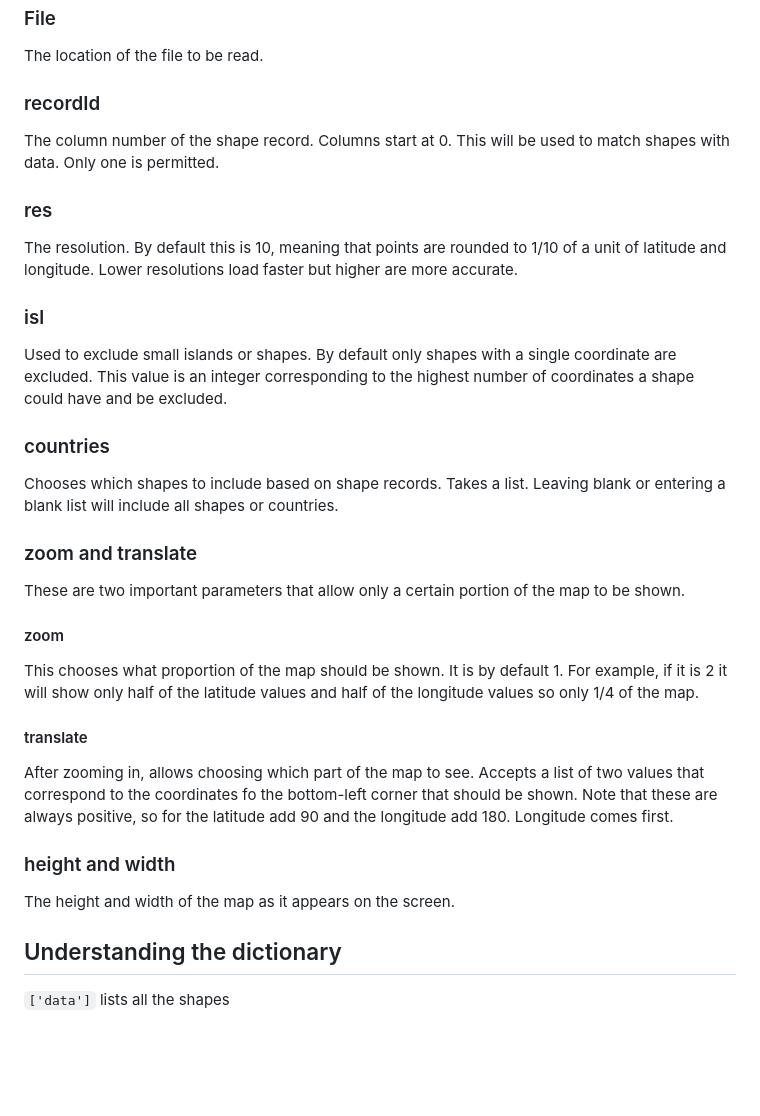
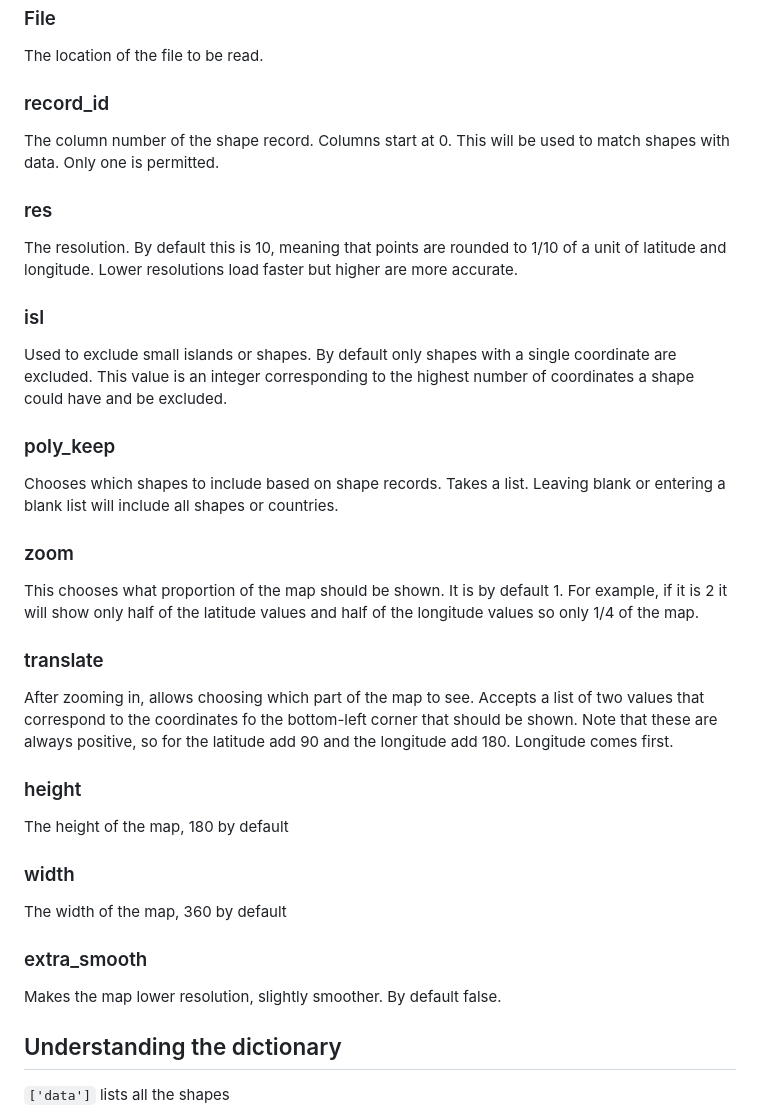
Before and after one commit to geographieactuelle/fairedescartes, a Markdown page: README.md, the part around the change. GitHub-like rendering; blank space fills up the shorter version.

```diff
--- a/README.md
+++ b/README.md
@@ -23,7 +23,7 @@ The only required parameters are the file and the recordId. There are also many
 
 The location of the file to be read.
 
-### recordId
+### record_id
 
 The column number of the shape record. Columns start at 0. This will be used to match shapes with data. Only one is permitted.
 
@@ -35,25 +35,29 @@ The resolution. By default this is 10, meaning that points are rounded to 1/10 o
 
 Used to exclude small islands or shapes. By default only shapes with a single coordinate are excluded. This value is an integer corresponding to the highest number of coordinates a shape could have and be excluded.
 
-### countries
+### poly_keep
 
 Chooses which shapes to include based on shape records. Takes a list. Leaving blank or entering a blank list will include all shapes or countries.
 
-### zoom and translate
-
-These are two important parameters that allow only a certain portion of the map to be shown.
-
-#### zoom
+### zoom
 
 This chooses what proportion of the map should be shown. It is by default 1. For example, if it is 2 it will show only half of the latitude values and half of the longitude values so only 1/4 of the map.
 
-#### translate
+### translate
 
 After zooming in, allows choosing which part of the map to see. Accepts a list of two values that correspond to the coordinates fo the bottom-left corner that should be shown. Note that these are always positive, so for the latitude add 90 and the longitude add 180. Longitude comes first.
 
-### height and width
+### height
 
-The height and width of the map as it appears on the screen.
+The height of the map, 180 by default
+
+### width
+
+The width of the map, 360 by default
+
+### extra_smooth
+
+Makes the map lower resolution, slightly smoother. By default false.
 
 ## Understanding the dictionary
 
```
